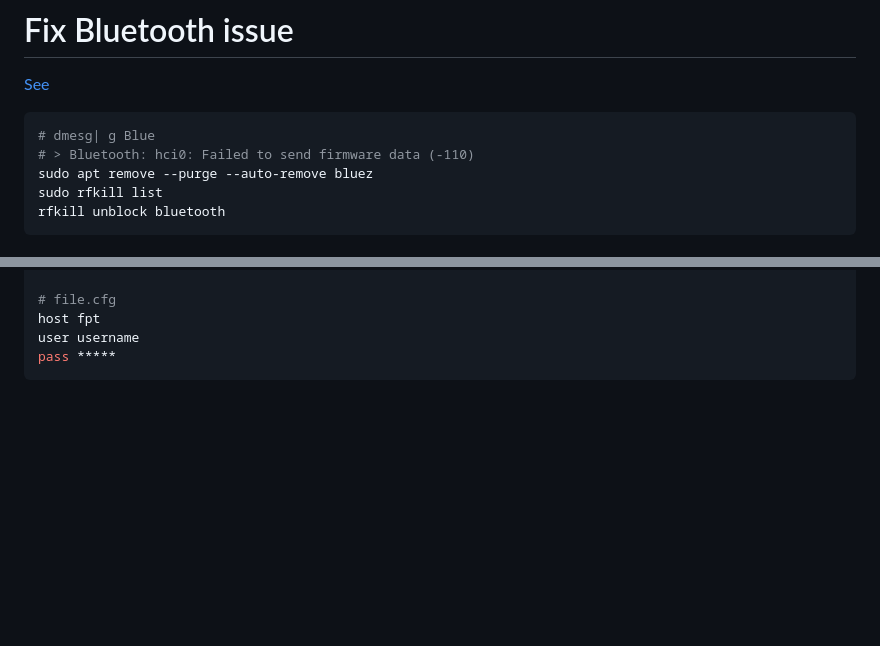
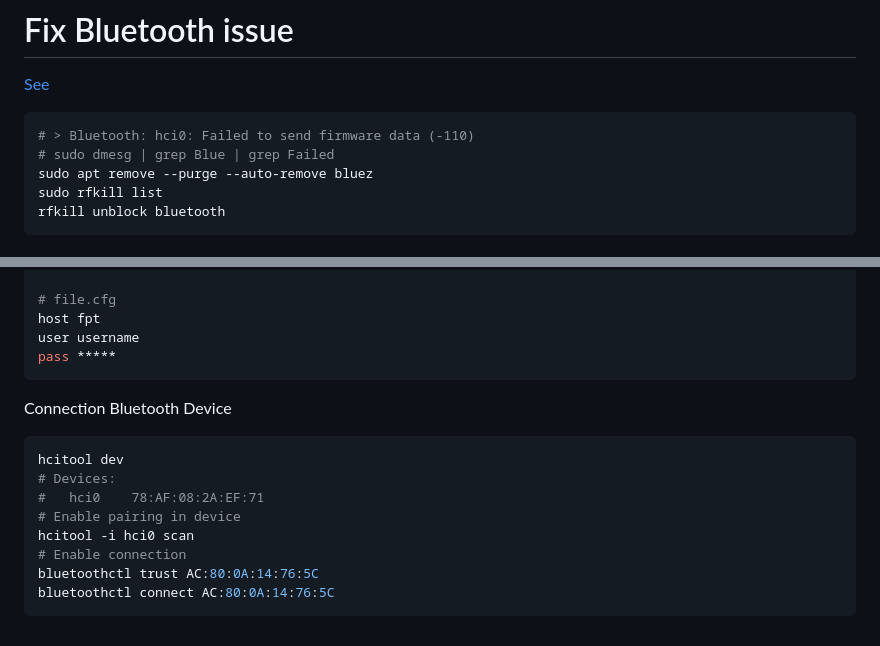
Before and after one commit to freddiegar/services, a Markdown page: wiki/HOWTO.md, 2 parts joined by grey strips. Rendered like a GitHub page; blank space fills up the shorter version.

Commit message:
Updated Wiki: enable bluetooth device

````diff
--- a/wiki/HOWTO.md
+++ b/wiki/HOWTO.md
@@ -325,8 +325,8 @@ openssl x509 -in duckduckgo.com.pem -noout -checkend 2592000
 [See](https://www.reddit.com/r/Ubuntu/comments/owbdc3/boot_error_bluetooth_failed_to_send_firmware_data/)
 
 ```bash
-# dmesg| g Blue
 # > Bluetooth: hci0: Failed to send firmware data (-110)
+# sudo dmesg | grep Blue | grep Failed
 sudo apt remove --purge --auto-remove bluez
 sudo rfkill list
 rfkill unblock bluetooth
@@ -380,3 +380,16 @@ host fpt
 user username
 pass *****
 ```
+
+Connection Bluetooth Device
+
+```bash
+hcitool dev
+# Devices:
+# 	hci0	78:AF:08:2A:EF:71
+# Enable pairing in device
+hcitool -i hci0 scan
+# Enable connection
+bluetoothctl trust AC:80:0A:14:76:5C
+bluetoothctl connect AC:80:0A:14:76:5C
+```
````
